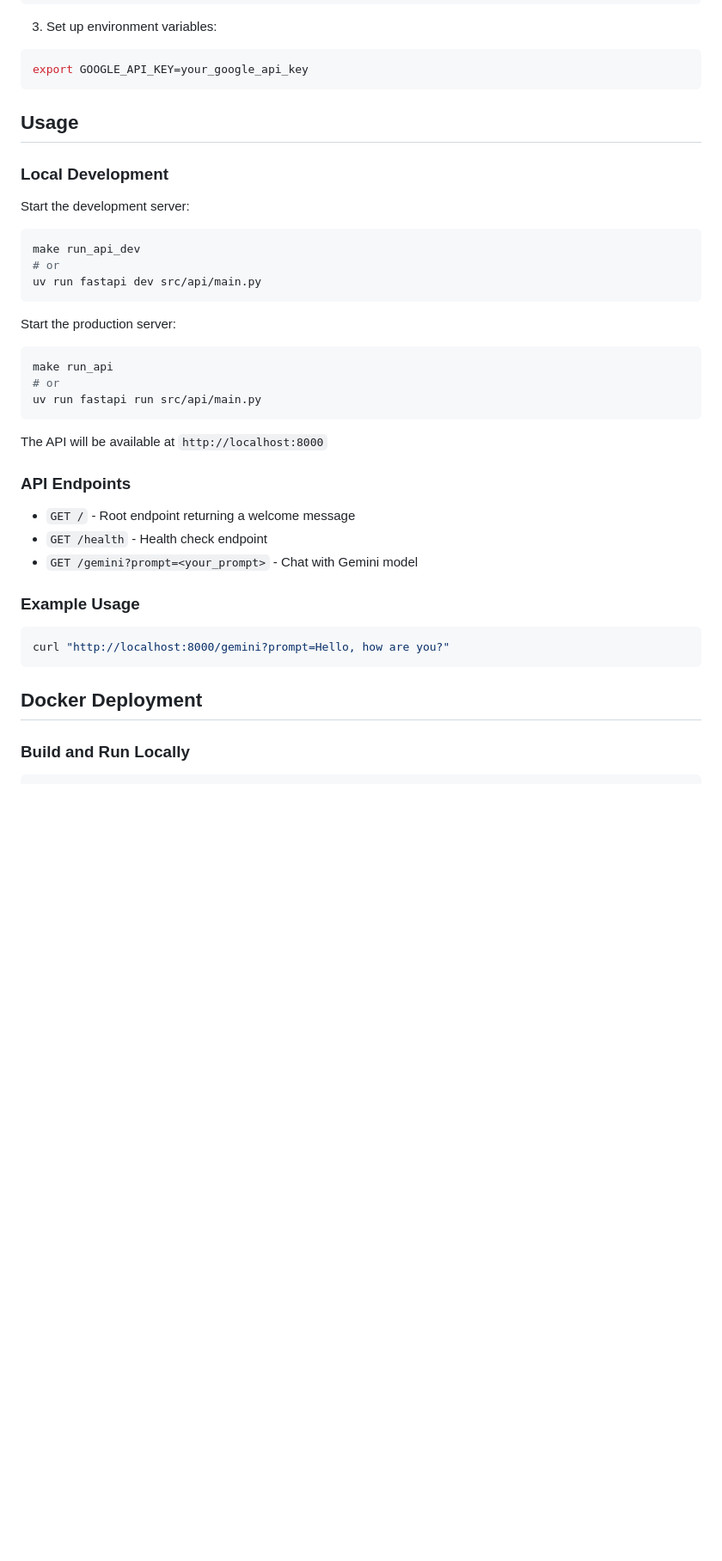
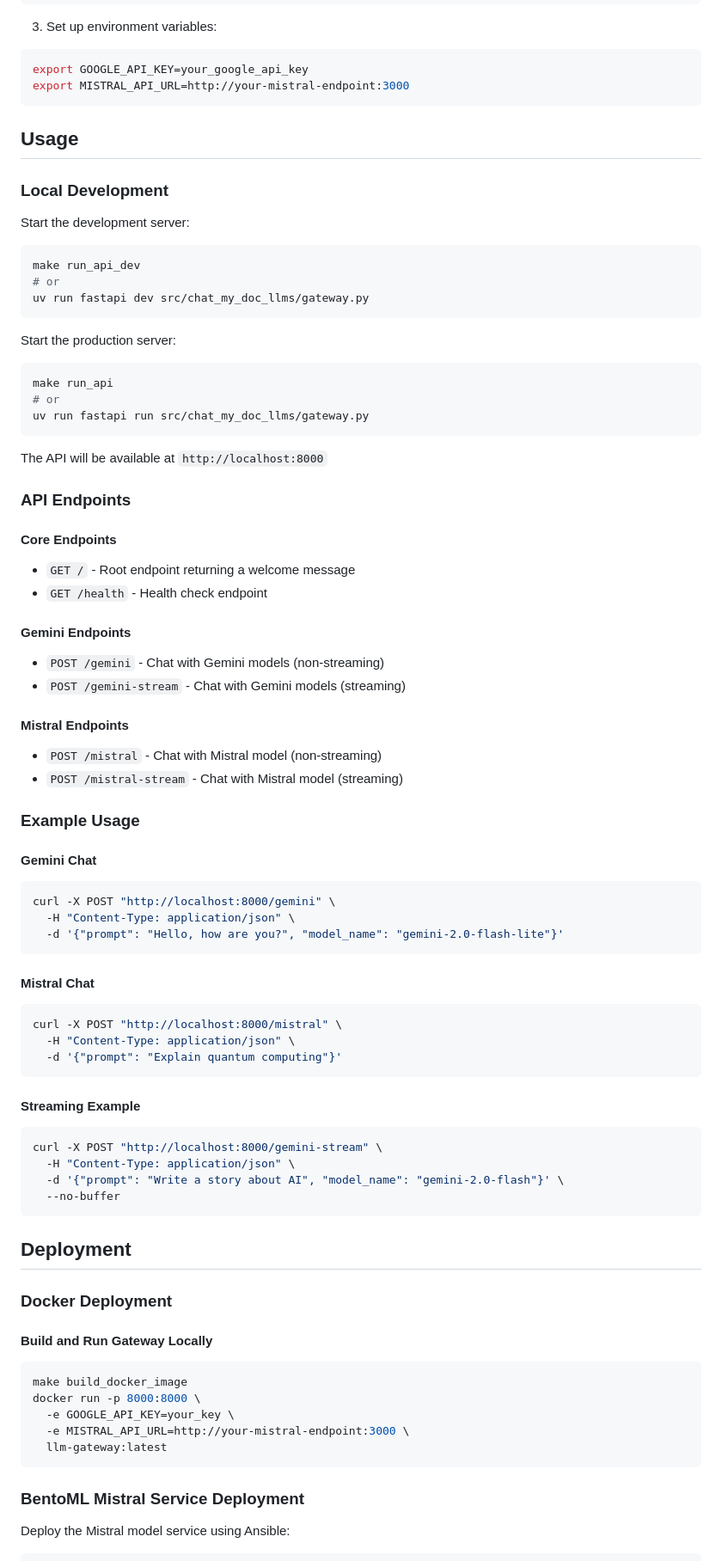
Before and after one commit to Philippe-Neveux/chat-my-doc-llms, a Markdown page: README.md, the part around the change printed below. Shown: that part at 86% size. GitHub-like rendering; blank space fills up the shorter version.

````diff
--- a/README.md
+++ b/README.md
@@ -34,6 +42,7 @@ uv sync --locked
 3. Set up environment variables:
 ```bash
 export GOOGLE_API_KEY=your_google_api_key
+export MISTRAL_API_URL=http://your-mistral-endpoint:3000
 ```
 
 ## Usage
@@ -44,32 +53,71 @@ Start the development server:
 ```bash
 make run_api_dev
 # or
-uv run fastapi dev src/api/main.py
+uv run fastapi dev src/chat_my_doc_llms/gateway.py
 ```
 
 Start the production server:
 ```bash
 make run_api
 # or
-uv run fastapi run src/api/main.py
+uv run fastapi run src/chat_my_doc_llms/gateway.py
 ```
 
 The API will be available at `http://localhost:8000`
 
 ### API Endpoints
 
+#### Core Endpoints
 - `GET /` - Root endpoint returning a welcome message
 - `GET /health` - Health check endpoint
-- `GET /gemini?prompt=<your_prompt>` - Chat with Gemini model
+
+#### Gemini Endpoints
+- `POST /gemini` - Chat with Gemini models (non-streaming)
+- `POST /gemini-stream` - Chat with Gemini models (streaming)
+
+#### Mistral Endpoints
+- `POST /mistral` - Chat with Mistral model (non-streaming)
+- `POST /mistral-stream` - Chat with Mistral model (streaming)
 
 ### Example Usage
 
+#### Gemini Chat
 ```bash
-curl "http://localhost:8000/gemini?prompt=Hello, how are you?"
+curl -X POST "http://localhost:8000/gemini" \
+  -H "Content-Type: application/json" \
+  -d '{"prompt": "Hello, how are you?", "model_name": "gemini-2.0-flash-lite"}'
 ```
 
-## Docker Deployment
+#### Mistral Chat
+```bash
+curl -X POST "http://localhost:8000/mistral" \
+  -H "Content-Type: application/json" \
+  -d '{"prompt": "Explain quantum computing"}'
+```
 
-### Build and Run Locally
+#### Streaming Example
+```bash
+curl -X POST "http://localhost:8000/gemini-stream" \
+  -H "Content-Type: application/json" \
+  -d '{"prompt": "Write a story about AI", "model_name": "gemini-2.0-flash"}' \
+  --no-buffer
+```
+
+## Deployment
+
+### Docker Deployment
+
+#### Build and Run Gateway Locally
+```bash
+make build_docker_image
+docker run -p 8000:8000 \
+  -e GOOGLE_API_KEY=your_key \
+  -e MISTRAL_API_URL=http://your-mistral-endpoint:3000 \
+  llm-gateway:latest
+```
+
+### BentoML Mistral Service Deployment
+
+Deploy the Mistral model service using Ansible:
 
 ```bash
````
Also changed, not shown: other parts of README.md (+84 -25 lines), doc/Swagger_Gateway.png (added), 2 other files.
